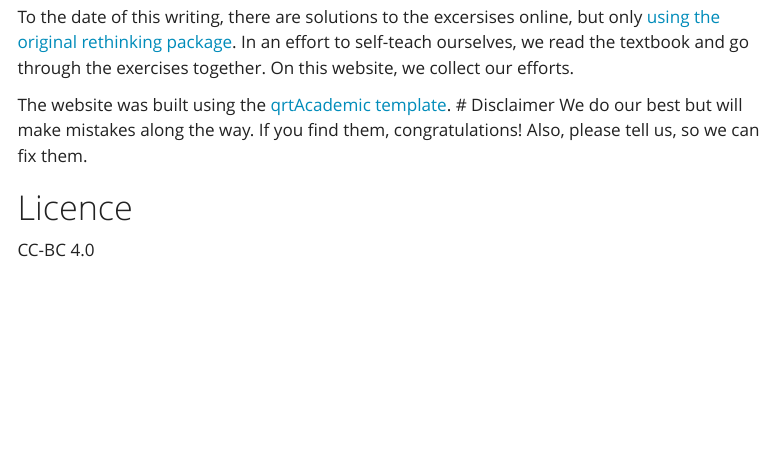
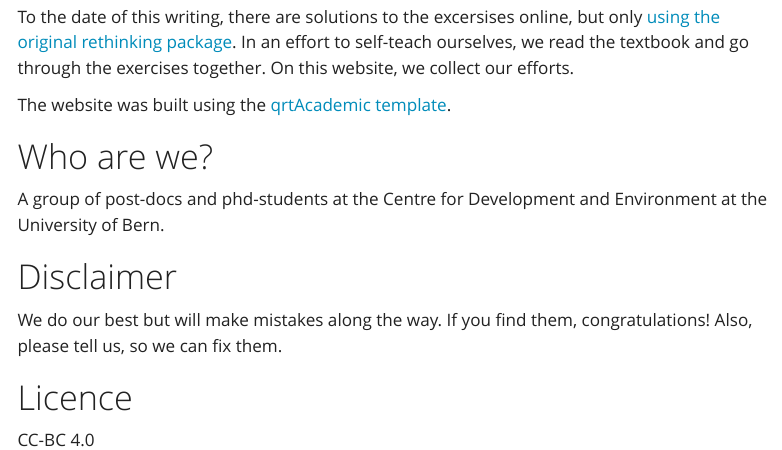
Before and after one commit to LiGurtner/Rethinking_exercises, a Quarto document (Home.qmd): the page in a window 1100 px wide, from 300 px down. Rendered offline with R 4.5, knitr and Pandoc in place of Quarto, with nearby package versions; menus at the side of the page are left out.

Commit message:
rendered file

```diff
--- a/Home.qmd
+++ b/Home.qmd
@@ -16,7 +15,13 @@ There is a [lecture-series](https://www.youtube.com/watch?v=cclUd_HoRlo&list=PLD
 To the date of this writing, there are solutions to the excersises online, but only [using the original rethinking package](https://sr2-solutions.wjakethompson.com/bayesian-inference#chapter-2). In an effort to self-teach ourselves, we read the textbook and go through the exercises together. On this website, we collect our efforts.
 
 The website was built using the [qrtAcademic template](https://andreaczhang.github.io/qtwAcademic/).
+
+# Who are we?
+
+A group of post-docs and phd-students at the Centre for Development and Environment at the University of Bern.
+
 # Disclaimer
+
 We do our best but will make mistakes along the way. If you find them, congratulations! Also, please tell us, so we can fix them.
 
 # Licence
```
Also changed, not shown: .quarto/idx/Home.qmd.json, docs/search.json, Home.qmd (1 more changed lines), 5 other files.
